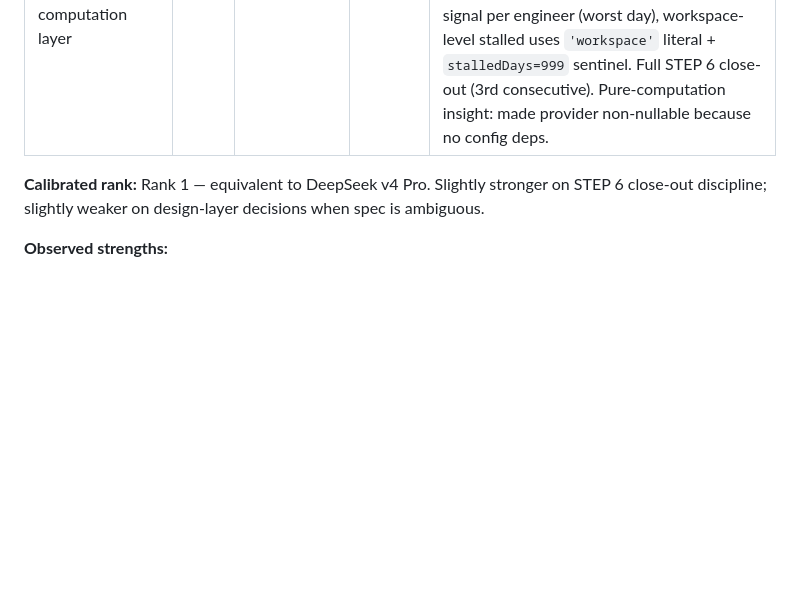
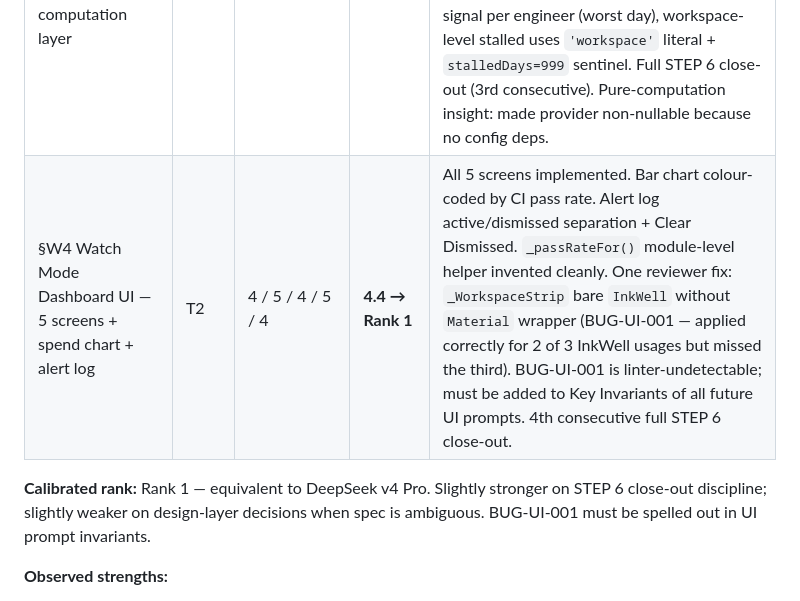
Before and after one commit to marcyap29/theforge, a Markdown page: agents md files/agent_scoping.md, the part around the change. Rendered like a GitHub page; blank space fills up the shorter version.

Commit message:
docs(agents): GLM-5.2 §W4 calibration — 4.4 Rank 1, BUG-UI-001 noted for UI prompts

```diff
--- a/agents md files/agent_scoping.md
+++ b/agents md files/agent_scoping.md
@@ -53,8 +53,9 @@ The Forge-specific agent registry will be populated here as external agents are
 | §W1 Token Ingestion Engine — UsageProvider abstract + 4 providers + demo profiles + engineer roster | T2 | 5 / 4 / 5 / 5 / 4 | **4.6 → Rank 1** | Ran full STEP 6 close-out (tracking docs + coding lesson) unprompted. Caught and fixed import path bug after first linter run. Inferred OpenAI per-day loop from API behaviour. Two reviewer fixes: constructor `apiKey` shadowed by method param (redundant stored field); alert flag evaluation was in DemoUsageProvider instead of UsageService (wrong layer — should use entry.alertThreshold). |
 | §W2 Git Activity Engine + CI Outcome Correlator — GitHub GraphQL + Actions REST + SHA-based correlation | T2 | 5 / 4 / 5 / 5 / 4 | **4.6 → Rank 1** | Full STEP 6 close-out again unprompted (2nd consecutive). Caught 4 bugs: import path (same cross-directory pattern as §W1), `firstWhere(null as dynamic)` type lie → `firstOrNull`, unused `myShaSet`, `const` vs `final` for string literals. One reviewer fix: `authorLogin` stored git email (`head_commit.author.email`) instead of GitHub username (`actor.login`) — doesn't break SHA-based join but semantically wrong. Correctly inferred `firstOrNull` as the Dart 3 pattern without it being in the spec. |
 | §W3 Failure Signal Engine + Alert Engine + Workspace Status — pure computation layer | T2 | 5 / 5 / 5 / 5 / 5 | **5.0 → Rank 1** | First perfect score. Zero reviewer fixes. Caught `DailyUsage.tokenSpend` field access error (should be `DailyCorrelation`) immediately after first linter run. Preemptively avoided `firstWhere(null as dynamic)` anti-pattern (used map lookup instead). All 6 signal rules correct: severity escalation (critical OR warning, not both), longest-run loop detection, one runaway signal per engineer (worst day), workspace-level stalled uses `'workspace'` literal + `stalledDays=999` sentinel. Full STEP 6 close-out (3rd consecutive). Pure-computation insight: made provider non-nullable because no config deps. |
+| §W4 Watch Mode Dashboard UI — 5 screens + spend chart + alert log | T2 | 4 / 5 / 4 / 5 / 4 | **4.4 → Rank 1** | All 5 screens implemented. Bar chart colour-coded by CI pass rate. Alert log active/dismissed separation + Clear Dismissed. `_passRateFor()` module-level helper invented cleanly. One reviewer fix: `_WorkspaceStrip` bare `InkWell` without `Material` wrapper (BUG-UI-001 — applied correctly for 2 of 3 InkWell usages but missed the third). BUG-UI-001 is linter-undetectable; must be added to Key Invariants of all future UI prompts. 4th consecutive full STEP 6 close-out. |
 
-**Calibrated rank:** Rank 1 — equivalent to DeepSeek v4 Pro. Slightly stronger on STEP 6 close-out discipline; slightly weaker on design-layer decisions when spec is ambiguous.
+**Calibrated rank:** Rank 1 — equivalent to DeepSeek v4 Pro. Slightly stronger on STEP 6 close-out discipline; slightly weaker on design-layer decisions when spec is ambiguous. BUG-UI-001 must be spelled out in UI prompt invariants.
 
 **Observed strengths:**
 - STEP 6 discipline: ran context, planner, backlog, CONFIGURATION_MANAGEMENT, and coding lesson updates without being prompted — no other agent has done this
```
